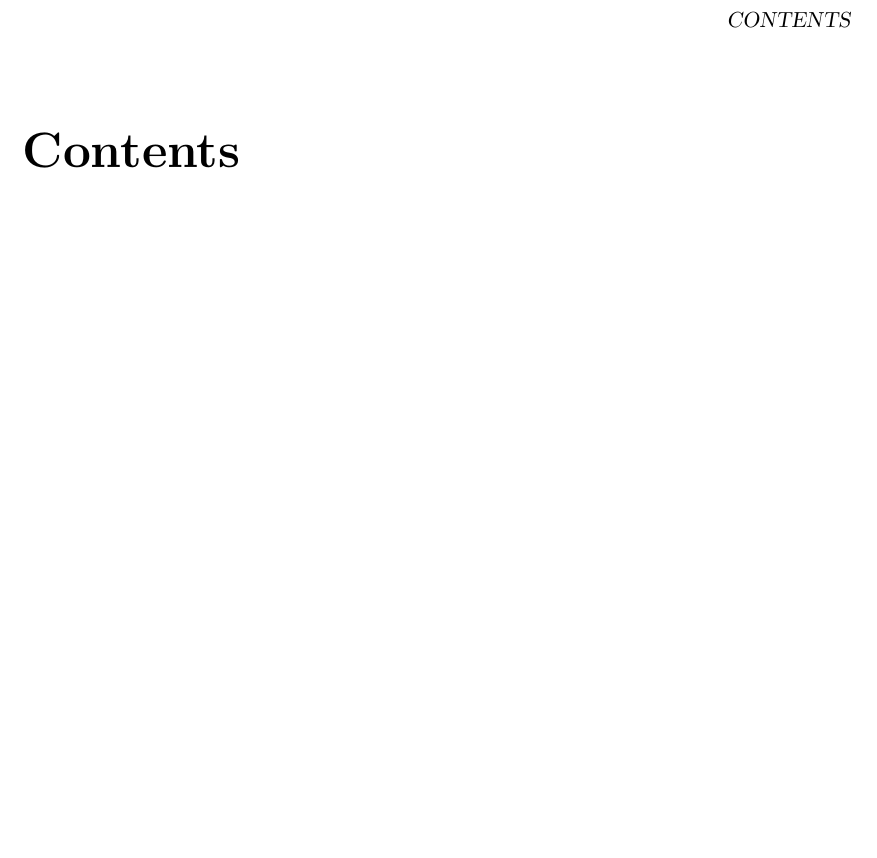
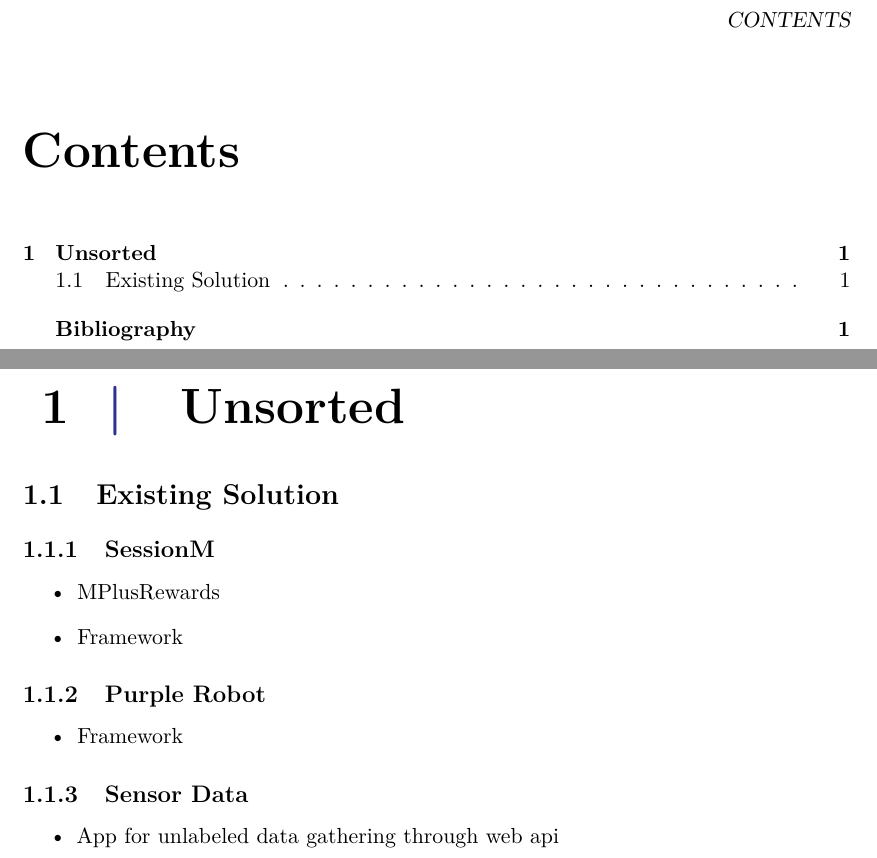
Before and after one commit to Shaderex/SW8-Report, a LaTeX thesis (super_main.tex, which reads content/unsorted/existing_solutions.tex, content/unsorted/unsorted.tex): part of page 7 of 8 before the commit and two parts of pages 7 and 9 of 9 after it, the two joined at a grey line, cut so that both start at the same text, the shorter picture padded with empty space. Compiled offline with pdfLaTeX.

Commit message:
Add unsorted and existing solutions within it

```diff
--- /dev/null
+++ b/content/unsorted/existing_solutions.tex
@@ -0,0 +1,31 @@
+%!TEX root = ../../super_main.tex
+
+\section{Existing Solution}
+\label{sec:existing_solution}
+
+% SessionM
+\subsection{SessionM}
+\label{sub:sessionm}
+
+\begin{itemize}
+	\item MPlusRewards
+	\item Framework
+\end{itemize}
+
+% Gamification?
+
+% Purple Robot
+\subsection{Purple Robot}
+\label{sub:purple_robot}
+
+\begin{itemize}
+	\item Framework
+\end{itemize}
+
+% Sensor Data
+\subsection{Sensor Data}
+\label{sub:sensor_data}
+
+\begin{itemize}
+	\item App for unlabeled data gathering through web api
+\end{itemize}
--- /dev/null
+++ b/content/unsorted/unsorted.tex
@@ -0,0 +1,6 @@
+%!TEX root = ../../super_main.tex
+
+\chapter{Unsorted}
+\label{cha:unsorted}
+
+\input{content/unsorted/existing_solutions}
```
Also changed, not shown: super_main.tex (+3 -0 lines).
